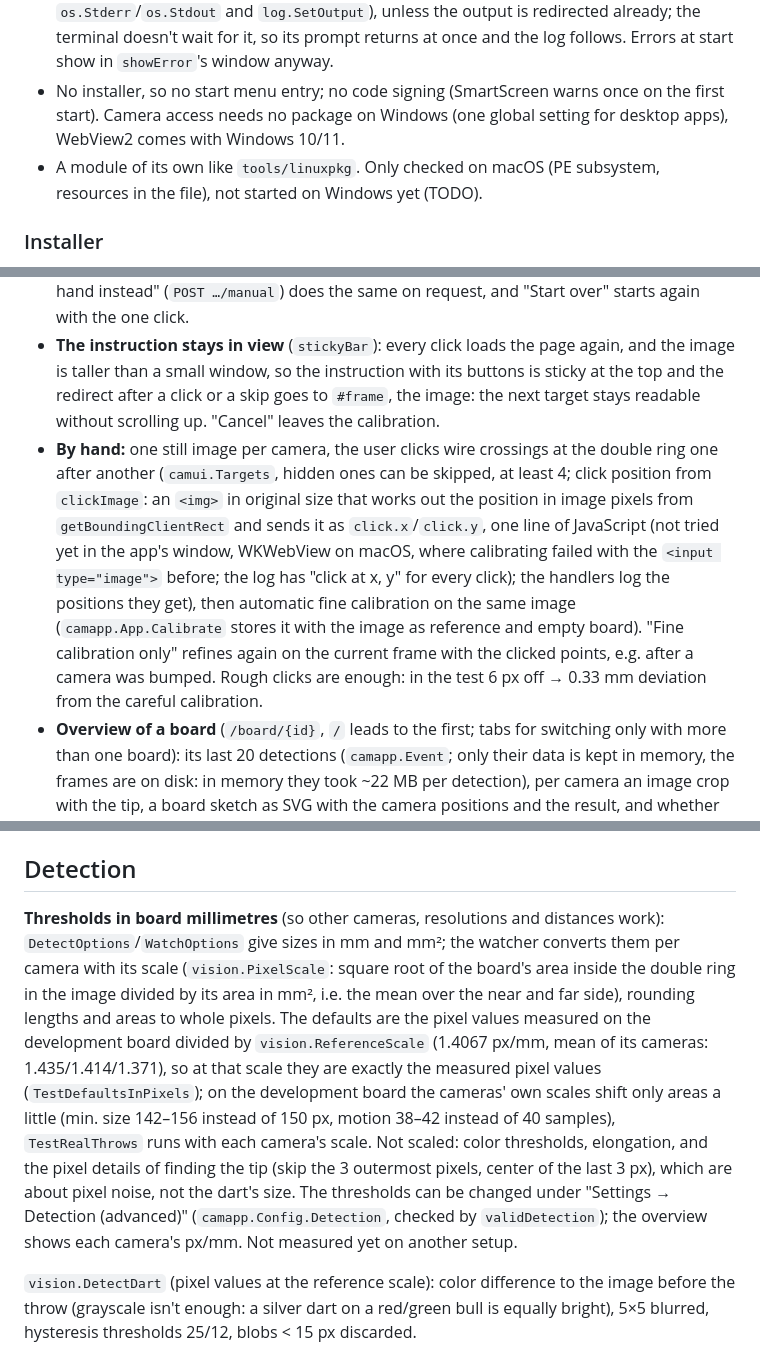
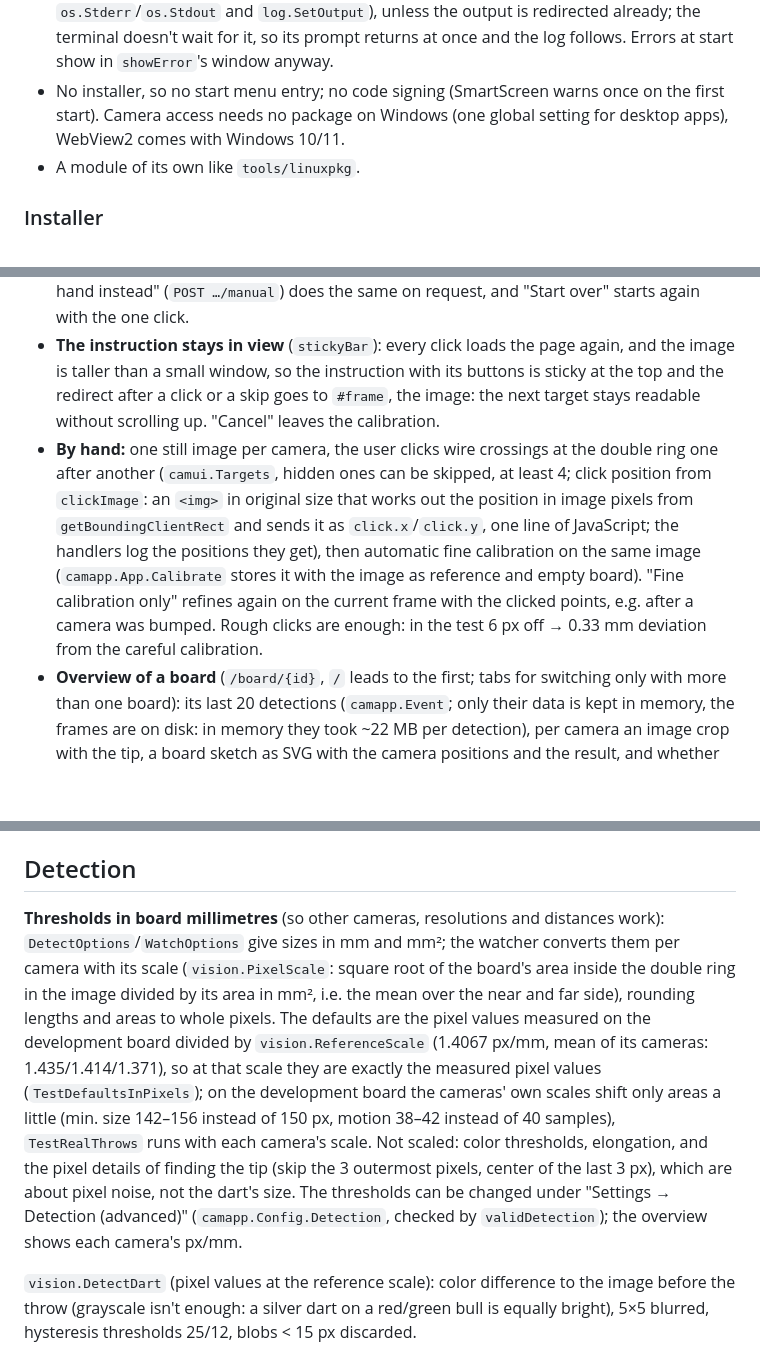
Before and after one commit to sj14/darts-o-mat, a Markdown page: internal/cam/AGENTS.md, 3 parts joined by grey strips. Drawn GitHub-style; blank space fills up the shorter version.

```diff
--- a/internal/cam/AGENTS.md
+++ b/internal/cam/AGENTS.md
@@ -63,7 +61,7 @@ One program for desktop and headless: `darts-o-cam` without arguments starts the
 - The .exe is a GUI program (`-ldflags=-H windowsgui`), so a double click opens no console window; [winres](https://github.com/tc-hib/winres) (the library of go-winres, pure Go) writes resources straight into it (`WriteToEXE`, no `.syso` in the project): the icon (sizes 16–256, `tools/internal/appicon`), version information (version like the Linux packages, `tools/internal/version`) and a manifest (system DPI aware – glaze doesn't handle DPI itself, without it Windows scales the window up blurred; Windows 10 and later; common controls v6).
 - Started from a terminal, a GUI program has no console: `console_windows.go` attaches to the parent's console (`AttachConsole(ATTACH_PARENT_PROCESS)`, then `CONOUT$` as `os.Stderr`/`os.Stdout` and `log.SetOutput`), unless the output is redirected already; the terminal doesn't wait for it, so its prompt returns at once and the log follows. Errors at start show in `showError`'s window anyway.
 - No installer, so no start menu entry; no code signing (SmartScreen warns once on the first start). Camera access needs no package on Windows (one global setting for desktop apps), WebView2 comes with Windows 10/11.
-- A module of its own like `tools/linuxpkg`. Only checked on macOS (PE subsystem, resources in the file), not started on Windows yet (TODO).
+- A module of its own like `tools/linuxpkg`.
 
 ### Installer
 
@@ -82,7 +80,7 @@ In the web interface (`internal/cam/camui`):
 - **One click is the start** (`UI.auto`, `vision.AutoCalibrate`): a calibration begins with "click once into the double of the 20" (session `manual` false; the same still image, the click goes to `/cam/{name}/auto`). The rough calibration is found from it (see [calibration](#calibration)) and fine-calibrated as usual; the result counts if `FoundShare` reaches `minFoundShare` (0.5, same limit as the page's grid warning), is saved like a clicked one (`UI.store`, the rough points are read off the result, `vision.pointsOf`, so "Fine calibration only" works) and the user lands on the check of the grid. Only the double of the 20: any double would work technically, but the instruction for beginners would get longer.
 - **Fallback:** if the board isn't found or the grid doesn't fit, the session switches to `manual` with the message `ErrAutoFailed` and the wire crossings below; "Click wire crossings by hand instead" (`POST …/manual`) does the same on request, and "Start over" starts again with the one click.
 - **The instruction stays in view** (`stickyBar`): every click loads the page again, and the image is taller than a small window, so the instruction with its buttons is sticky at the top and the redirect after a click or a skip goes to `#frame`, the image: the next target stays readable without scrolling up. "Cancel" leaves the calibration.
-- **By hand:** one still image per camera, the user clicks wire crossings at the double ring one after another (`camui.Targets`, hidden ones can be skipped, at least 4; click position from `clickImage`: an `<img>` in original size that works out the position in image pixels from `getBoundingClientRect` and sends it as `click.x`/`click.y`, one line of JavaScript (not tried yet in the app's window, WKWebView on macOS, where calibrating failed with the `<input type="image">` before; the log has "click at x, y" for every click); the handlers log the positions they get), then automatic fine calibration on the same image (`camapp.App.Calibrate` stores it with the image as reference and empty board). "Fine calibration only" refines again on the current frame with the clicked points, e.g. after a camera was bumped. Rough clicks are enough: in the test 6 px off → 0.33 mm deviation from the careful calibration.
+- **By hand:** one still image per camera, the user clicks wire crossings at the double ring one after another (`camui.Targets`, hidden ones can be skipped, at least 4; click position from `clickImage`: an `<img>` in original size that works out the position in image pixels from `getBoundingClientRect` and sends it as `click.x`/`click.y`, one line of JavaScript; the handlers log the positions they get), then automatic fine calibration on the same image (`camapp.App.Calibrate` stores it with the image as reference and empty board). "Fine calibration only" refines again on the current frame with the clicked points, e.g. after a camera was bumped. Rough clicks are enough: in the test 6 px off → 0.33 mm deviation from the careful calibration.
 - **Overview of a board** (`/board/{id}`, `/` leads to the first; tabs for switching only with more than one board): its last 20 detections (`camapp.Event`; only their data is kept in memory, the frames are on disk: in memory they took ~22 MB per detection), per camera an image crop with the tip, a board sketch as SVG with the camera positions and the result, and whether the server entered it; "Before"/"After" download each camera's whole frames, named like `-save` writes them, e.g. `028-cam3-before.jpg`, JPEG quality 95, so `analyze` reads them. "Check the grid": fine calibration on the current image without saving, with the found ring edges and wires colored by deviation (`RefineResult.Features`).
 - The list of detections updates itself without polling: it connects with the htmx SSE extension to `/board/{id}/events/stream`, which sends the rendered list (`eventList`, event "events") after every new detection (`App.WatchEvents`, a `notify.Signal`: a channel per open page, buffered 1, so a slow page only misses intermediate states; streamed with `sse.Stream` like the server's game page, also with its keepalive). The server's `BaseContext` is the signal context, so open streams end with the program.
 - **Grid warning:** if the fine calibration finds less than half of the searched edges and wires (`RefineResult.Searched`, 656 places; `minFoundShare`), the page warns that the grid doesn't fit, with a button "Calibrate again"; after calibrating you land right there. Reason: a wire mixed up while clicking (1/18 instead of 20/1; with 4 points the homography always works out, so it doesn't show while clicking) makes the fine calibration refine a rotated grid with a harmless mean deviation (1.7 px). Found: correct 97–98 %, rotated 22 %.
@@ -121,7 +118,7 @@ The web interface draws the computed grid (with the correction, `vision.DrawBoar
 
 ## Detection
 
-**Thresholds in board millimetres** (so other cameras, resolutions and distances work): `DetectOptions`/`WatchOptions` give sizes in mm and mm²; the watcher converts them per camera with its scale (`vision.PixelScale`: square root of the board's area inside the double ring in the image divided by its area in mm², i.e. the mean over the near and far side), rounding lengths and areas to whole pixels. The defaults are the pixel values measured on the development board divided by `vision.ReferenceScale` (1.4067 px/mm, mean of its cameras: 1.435/1.414/1.371), so at that scale they are exactly the measured pixel values (`TestDefaultsInPixels`); on the development board the cameras' own scales shift only areas a little (min. size 142–156 instead of 150 px, motion 38–42 instead of 40 samples), `TestRealThrows` runs with each camera's scale. Not scaled: color thresholds, elongation, and the pixel details of finding the tip (skip the 3 outermost pixels, center of the last 3 px), which are about pixel noise, not the dart's size. The thresholds can be changed under "Settings → Detection (advanced)" (`camapp.Config.Detection`, checked by `validDetection`); the overview shows each camera's px/mm. Not measured yet on another setup.
+**Thresholds in board millimetres** (so other cameras, resolutions and distances work): `DetectOptions`/`WatchOptions` give sizes in mm and mm²; the watcher converts them per camera with its scale (`vision.PixelScale`: square root of the board's area inside the double ring in the image divided by its area in mm², i.e. the mean over the near and far side), rounding lengths and areas to whole pixels. The defaults are the pixel values measured on the development board divided by `vision.ReferenceScale` (1.4067 px/mm, mean of its cameras: 1.435/1.414/1.371), so at that scale they are exactly the measured pixel values (`TestDefaultsInPixels`); on the development board the cameras' own scales shift only areas a little (min. size 142–156 instead of 150 px, motion 38–42 instead of 40 samples), `TestRealThrows` runs with each camera's scale. Not scaled: color thresholds, elongation, and the pixel details of finding the tip (skip the 3 outermost pixels, center of the last 3 px), which are about pixel noise, not the dart's size. The thresholds can be changed under "Settings → Detection (advanced)" (`camapp.Config.Detection`, checked by `validDetection`); the overview shows each camera's px/mm.
 
 `vision.DetectDart` (pixel values at the reference scale): color difference to the image before the throw (grayscale isn't enough: a silver dart on a red/green bull is equally bright), 5×5 blurred, hysteresis thresholds 25/12, blobs < 15 px discarded.
 
```
Also changed, not shown: other parts of internal/cam/AGENTS.md (+5 -8 lines), AGENTS.md (+1 -2 lines), internal/server/AGENTS.md (+3 -3 lines).
